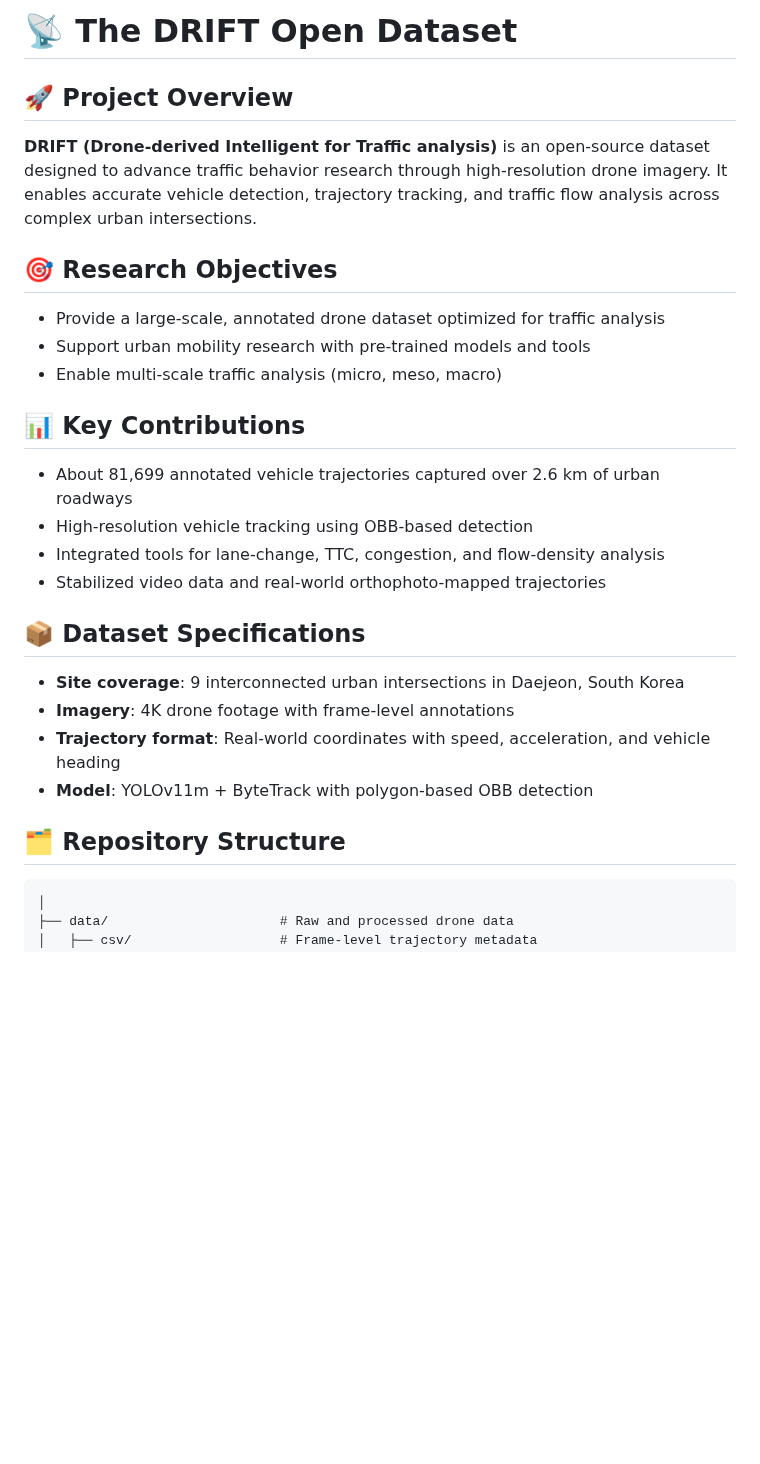
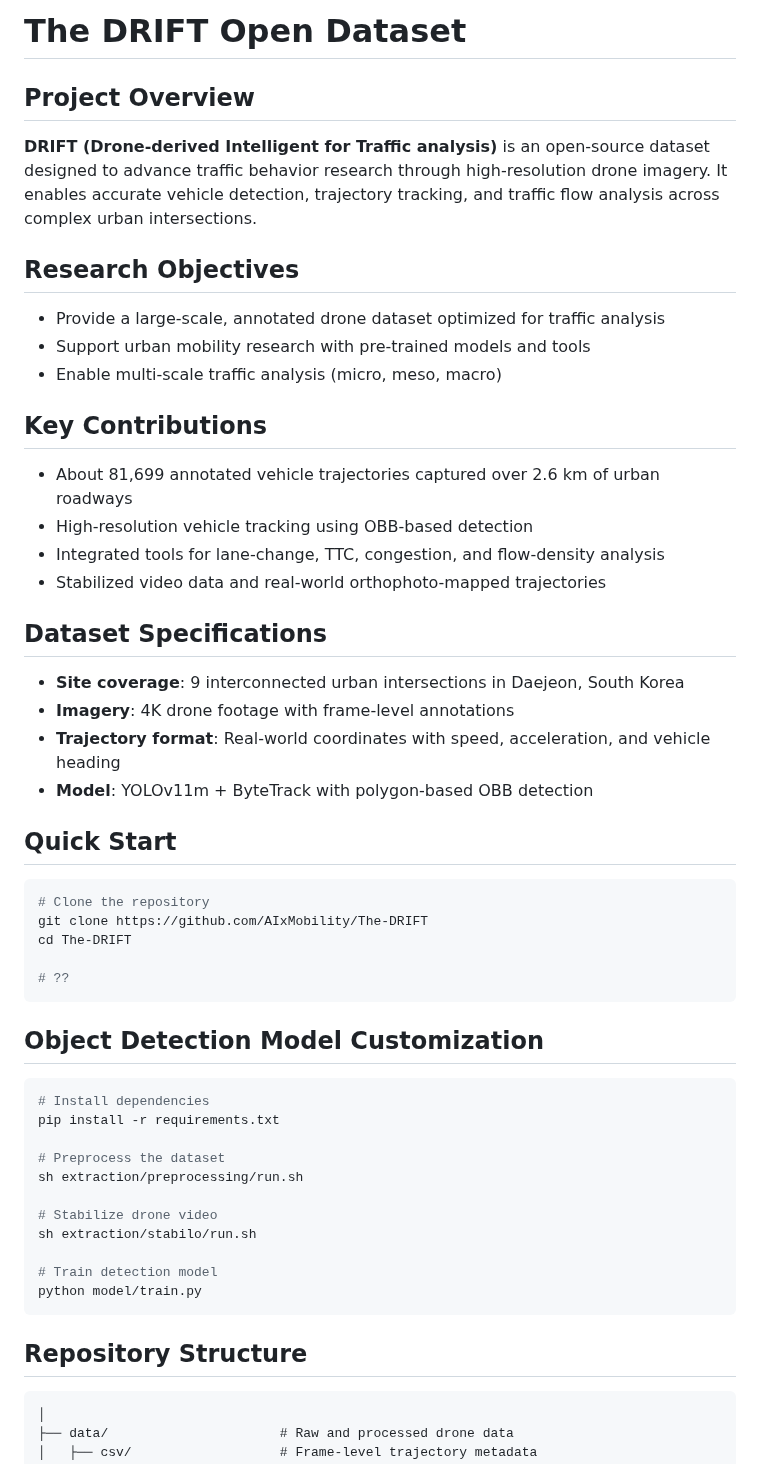
Before and after one commit to AIxMobility/The-DRIFT, a Markdown page: README.md, the part around one of its changes. GitHub-like rendering; blank space fills up the shorter version.

````diff
--- a/README.md
+++ b/README.md
@@ -1,26 +1,50 @@
-# 📡 The DRIFT Open Dataset
+# The DRIFT Open Dataset
 
-## 🚀 Project Overview
+## Project Overview
 **DRIFT (Drone-derived Intelligent for Traffic analysis)** is an open-source dataset designed to advance traffic behavior research through high-resolution drone imagery. It enables accurate vehicle detection, trajectory tracking, and traffic flow analysis across complex urban intersections.
 
-## 🎯 Research Objectives
+## Research Objectives
 - Provide a large-scale, annotated drone dataset optimized for traffic analysis
 - Support urban mobility research with pre-trained models and tools
 - Enable multi-scale traffic analysis (micro, meso, macro)
 
-## 📊 Key Contributions
+## Key Contributions
 - About 81,699 annotated vehicle trajectories captured over 2.6 km of urban roadways
 - High-resolution vehicle tracking using OBB-based detection
 - Integrated tools for lane-change, TTC, congestion, and flow-density analysis
 - Stabilized video data and real-world orthophoto-mapped trajectories
 
-## 📦 Dataset Specifications
+## Dataset Specifications
 - **Site coverage**: 9 interconnected urban intersections in Daejeon, South Korea
 - **Imagery**: 4K drone footage with frame-level annotations
 - **Trajectory format**: Real-world coordinates with speed, acceleration, and vehicle heading
 - **Model**: YOLOv11m + ByteTrack with polygon-based OBB detection
 
-## 🗂️ Repository Structure
+## Quick Start
+```bash
+# Clone the repository
+git clone https://github.com/AIxMobility/The-DRIFT
+cd The-DRIFT
+
+# ??
+```
+
+## Object Detection Model Customization
+```bash
+# Install dependencies
+pip install -r requirements.txt
+
+# Preprocess the dataset
+sh extraction/preprocessing/run.sh
+
+# Stabilize drone video
+sh extraction/stabilo/run.sh
+
+# Train detection model
+python model/train.py
+```
+
+## Repository Structure
 
 ```DroneTrack/
 │
````
Also changed, not shown: other parts of README.md (+6 -39 lines).
